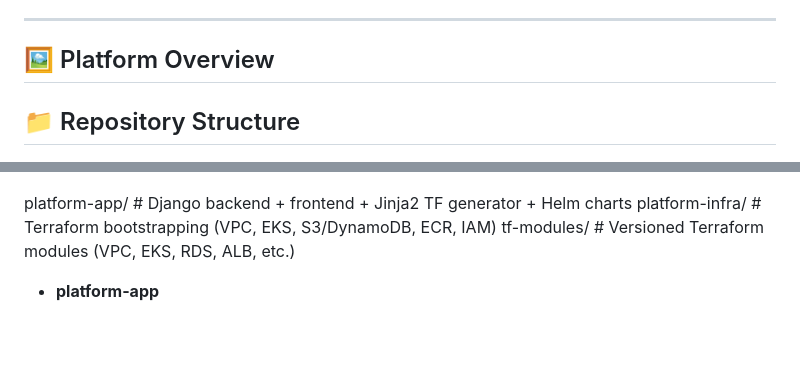
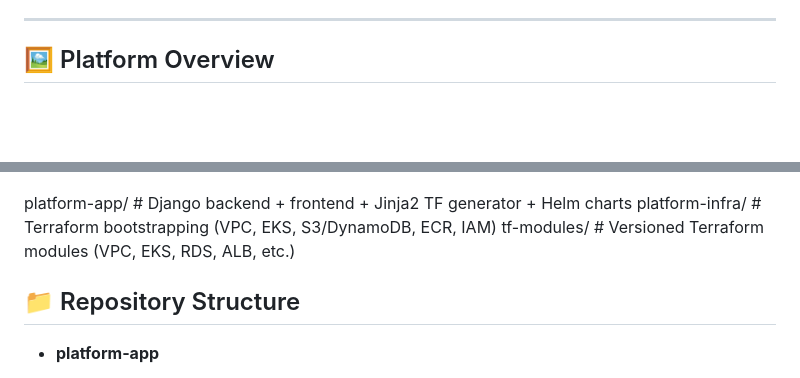
Before and after one commit to WojciechMr/k8s-platforma-devops-terraform-automation, a Markdown page: README.md, 2 parts joined by grey strips. Drawn GitHub-style; blank space fills up the shorter version.

Commit message:
add png change Readme1

```diff
--- a/README.md
+++ b/README.md
@@ -33,8 +33,6 @@ This platform empowers developers and DevOps teams to **quickly provision isolat
 ---
 ## 🖼 Platform Overview
 
-
-## 📁 Repository Structure
 ![Platform UI](docs/workflow.png)
 
 platform-app/ # Django backend + frontend + Jinja2 TF generator + Helm charts
@@ -42,6 +40,8 @@ platform-infra/ # Terraform bootstrapping (VPC, EKS, S3/DynamoDB, ECR, IAM)
 tf-modules/ # Versioned Terraform modules (VPC, EKS, RDS, ALB, etc.)
 
 
+
+## 📁 Repository Structure
 - **platform-app**
   - Web UI to generate Terraform templates.
   - Helm charts for deploying services on EKS.
```
